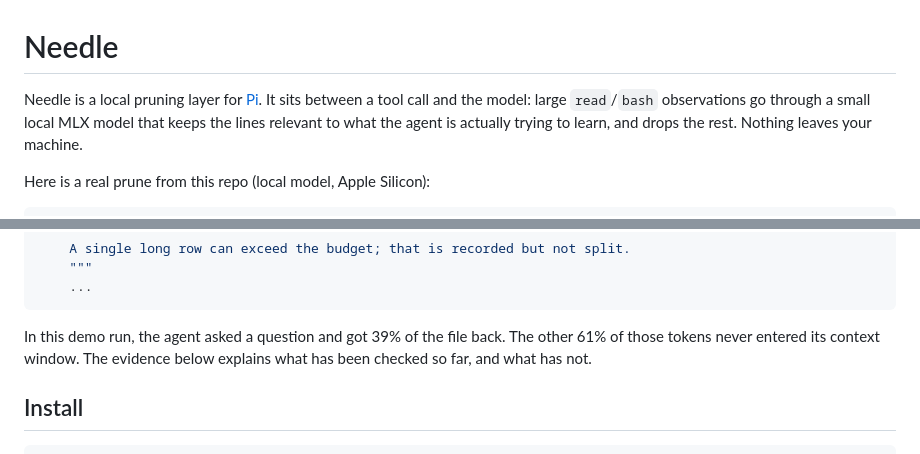
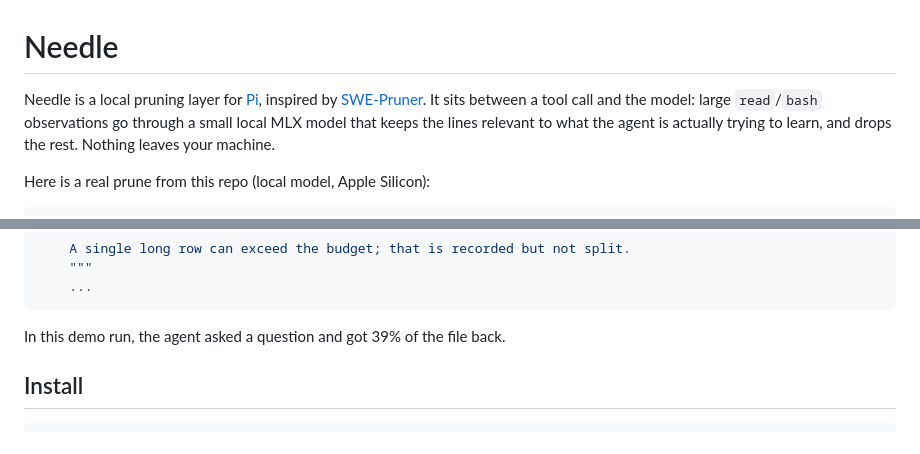
Before and after one commit to e24z/needle, a Markdown page: README.md, 2 parts joined by grey strips. GitHub-like rendering.

````diff
--- a/README.md
+++ b/README.md
@@ -1,6 +1,6 @@
 # Needle
 
-Needle is a local pruning layer for [Pi](https://github.com/earendil-works/pi).
+Needle is a local pruning layer for [Pi](https://github.com/earendil-works/pi), inspired by [SWE-Pruner](https://github.com/Ayanami1314/swe-pruner).
 It sits between a tool call and the model: large `read`/`bash` observations go
 through a small local MLX model that keeps the lines relevant to what the agent
 is actually trying to learn, and drops the rest. Nothing leaves your machine.
@@ -36,8 +36,6 @@ def split_batches_by_padded_token_budget(
 ```
 
 In this demo run, the agent asked a question and got 39% of the file back.
-The other 61% of those tokens never entered its context window. The evidence
-below explains what has been checked so far, and what has not.
 
 ## Install
 
````
